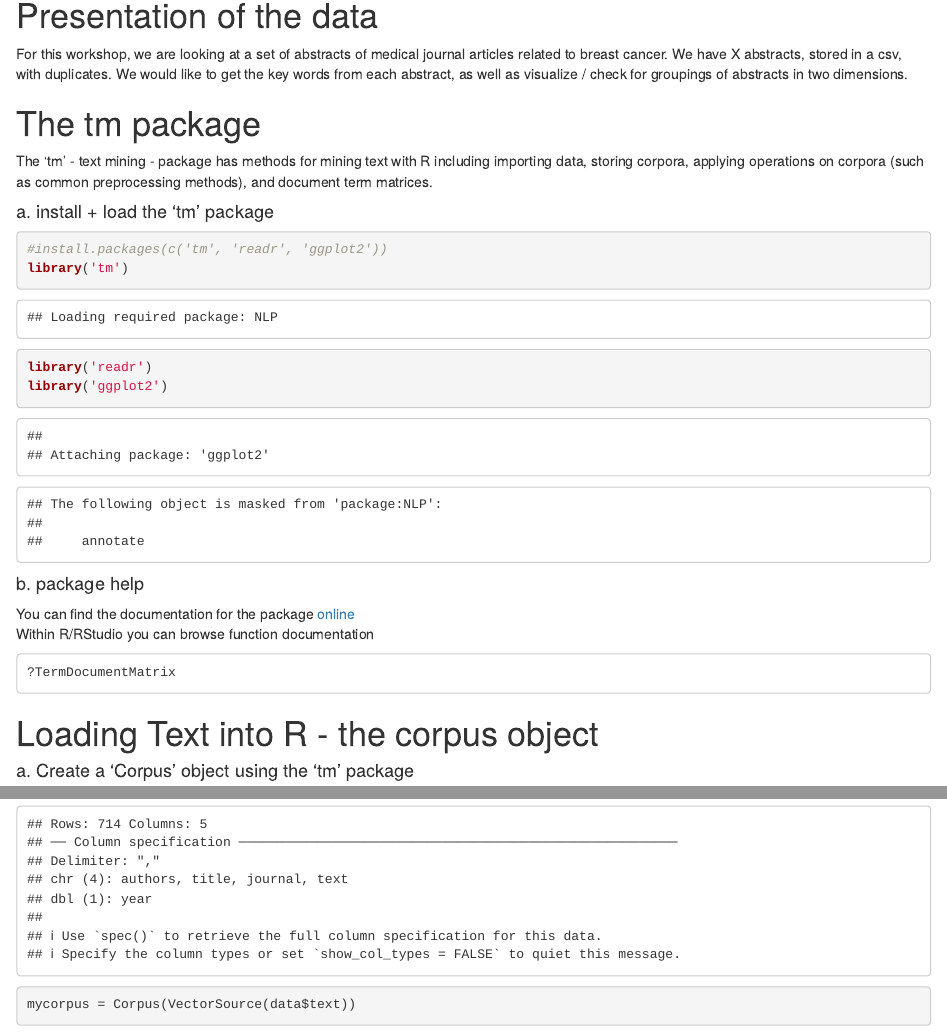
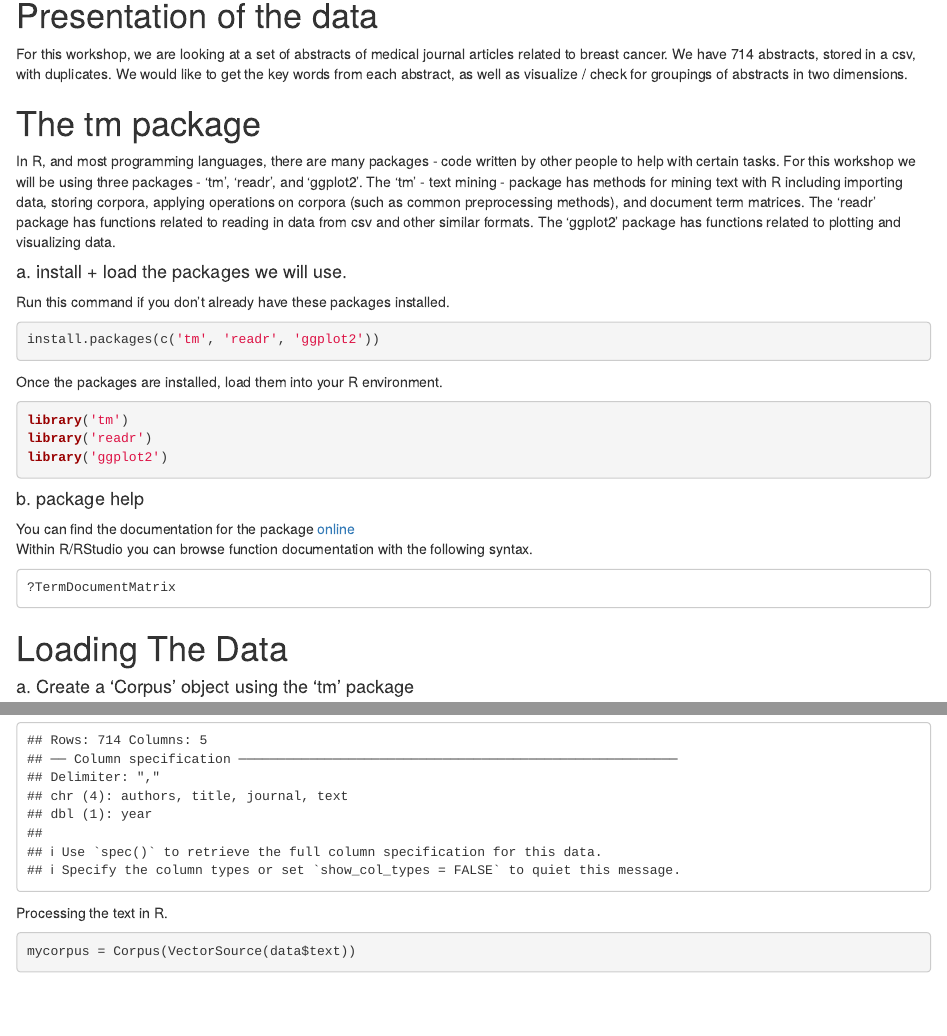
Before and after one commit to ucdavisdatalab/workshop-nlp-healthcare, an R Markdown document (dtm_tfidf_pca.Rmd): the page in a window 1100 px wide, from 430 px down, and a second part further down, joined at a grey line. Rendered offline with R 4.5, knitr and Pandoc, with nearby package versions; drawn as R Markdown's standard HTML page in place of the format the file asks for.

Commit message:
fixed package loading and installation to not display a bunch of warnings

````diff
--- a/dtm_tfidf_pca.Rmd
+++ b/dtm_tfidf_pca.Rmd
@@ -22,33 +22,46 @@ download data here:\
 # Presentation of the data
 
 For this workshop, we are looking at a set of abstracts of medical journal articles related to breast cancer.
-We have X abstracts, stored in a csv, with duplicates.
+We have 714 abstracts, stored in a csv, with duplicates.
 We would like to get the key words from each abstract, as well as visualize / check for groupings of abstracts in two dimensions.
 
 # The tm package
 
+In R, and most programming languages, there are many packages - code written by other people to help with certain tasks.
+For this workshop we will be using three packages - 'tm', 'readr', and 'ggplot2'.
 The 'tm' - text mining - package has methods for mining text with R including importing data, storing corpora, applying operations on corpora (such as common preprocessing methods), and document term matrices.
+The 'readr' package has functions related to reading in data from csv and other similar formats.
+The 'ggplot2' package has functions related to plotting and visualizing data.
 
-#### a. install + load the 'tm' package
-```{r}
-#install.packages(c('tm', 'readr', 'ggplot2'))
+#### a. install + load the packages we will use.
+
+Run this command if you don't already have these packages installed.
+```{r, eval=FALSE}
+install.packages(c('tm', 'readr', 'ggplot2'))
+```
+Once the packages are installed, load them into your R environment.
+```{r, message=FALSE}
 library('tm')
 library('readr')
 library('ggplot2')
 ```
 #### b. package help
 You can find the documentation for the package [online](https://cran.r-project.org/web/packages/tm/tm.pdf)\
-Within R/RStudio you can browse function documentation
+Within R/RStudio you can browse function documentation with the following syntax.
 ```
 ?TermDocumentMatrix
 ```
 
-# Loading Text into R - the corpus object
+# Loading The Data
 
 #### a.  Create a 'Corpus' object using the 'tm' package
 The first step is to load the text data into a 'corpus' object.
 ```{r}
 data <- read_csv(url("https://raw.githubusercontent.com/ucdavisdatalab/workshop-nlp-healthcare/master/data/abstracts-datafied.csv"))
+```
+
+Processing the text in R.
+```{r}
 mycorpus = Corpus(VectorSource(data$text))
 ```
 
````
Also changed, not shown: dtm_tfidf_pca.Rmd (2 more changed lines), 1 other file.
